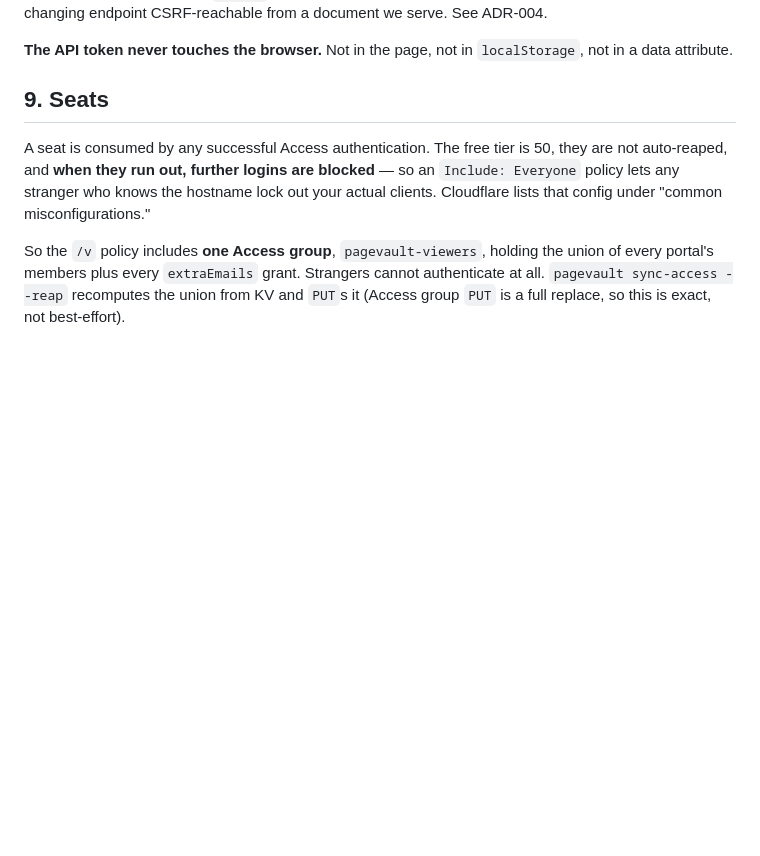
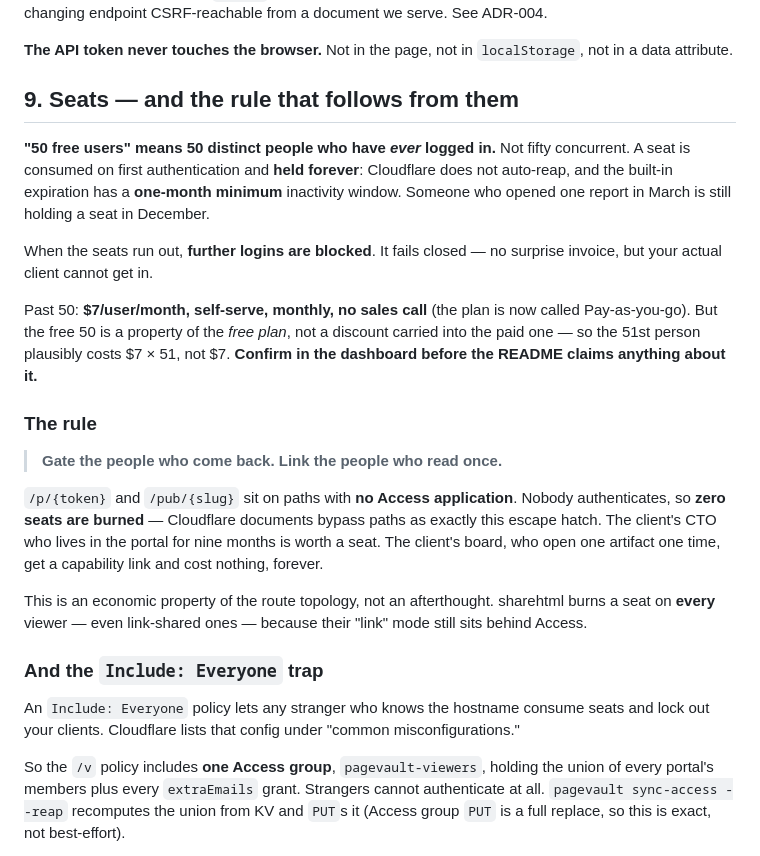
Before and after one commit to danjamk/pagevault, a Markdown page: docs/architecture.md, the part around the change. GitHub-like rendering; blank space fills up the shorter version.

```diff
--- a/docs/architecture.md
+++ b/docs/architecture.md
@@ -261,12 +261,39 @@ we serve. See ADR-004.
 **The API token never touches the browser.** Not in the page, not in `localStorage`,
 not in a data attribute.
 
-## 9. Seats
+## 9. Seats — and the rule that follows from them
 
-A seat is consumed by any successful Access authentication. The free tier is 50, they
-are not auto-reaped, and **when they run out, further logins are blocked** — so an
-`Include: Everyone` policy lets any stranger who knows the hostname lock out your
-actual clients. Cloudflare lists that config under "common misconfigurations."
+**"50 free users" means 50 distinct people who have *ever* logged in.** Not fifty
+concurrent. A seat is consumed on first authentication and **held forever**: Cloudflare
+does not auto-reap, and the built-in expiration has a **one-month minimum** inactivity
+window. Someone who opened one report in March is still holding a seat in December.
+
+When the seats run out, **further logins are blocked**. It fails closed — no surprise
+invoice, but your actual client cannot get in.
+
+Past 50: **$7/user/month, self-serve, monthly, no sales call** (the plan is now called
+Pay-as-you-go). But the free 50 is a property of the *free plan*, not a discount carried
+into the paid one — so the 51st person plausibly costs $7 × 51, not $7. **Confirm in the
+dashboard before the README claims anything about it.**
+
+### The rule
+
+> **Gate the people who come back. Link the people who read once.**
+
+`/p/{token}` and `/pub/{slug}` sit on paths with **no Access application**. Nobody
+authenticates, so **zero seats are burned** — Cloudflare documents bypass paths as
+exactly this escape hatch. The client's CTO who lives in the portal for nine months is
+worth a seat. The client's board, who open one artifact one time, get a capability link
+and cost nothing, forever.
+
+This is an economic property of the route topology, not an afterthought. sharehtml burns
+a seat on **every** viewer — even link-shared ones — because their "link" mode still
+sits behind Access.
+
+### And the `Include: Everyone` trap
+
+An `Include: Everyone` policy lets any stranger who knows the hostname consume seats and
+lock out your clients. Cloudflare lists that config under "common misconfigurations."
 
 So the `/v` policy includes **one Access group**, `pagevault-viewers`, holding the
 union of every portal's members plus every `extraEmails` grant. Strangers cannot
```
Also changed, not shown: docs/implementation/BUILD_PLAN.md (+42 -10 lines).
